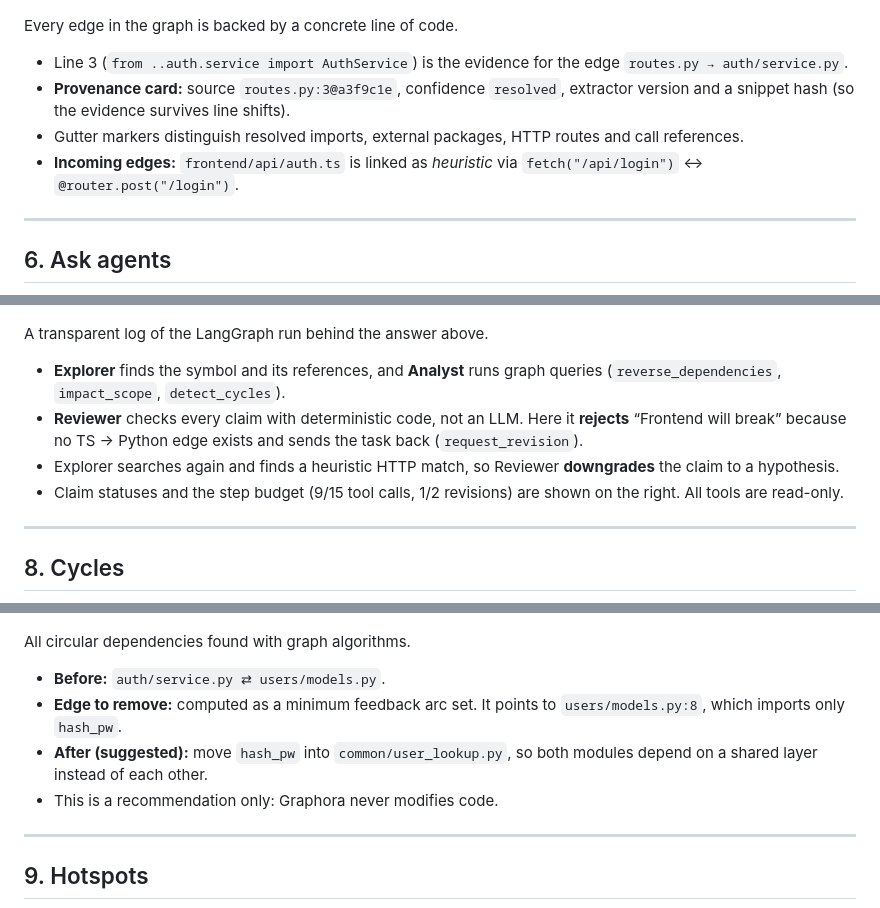
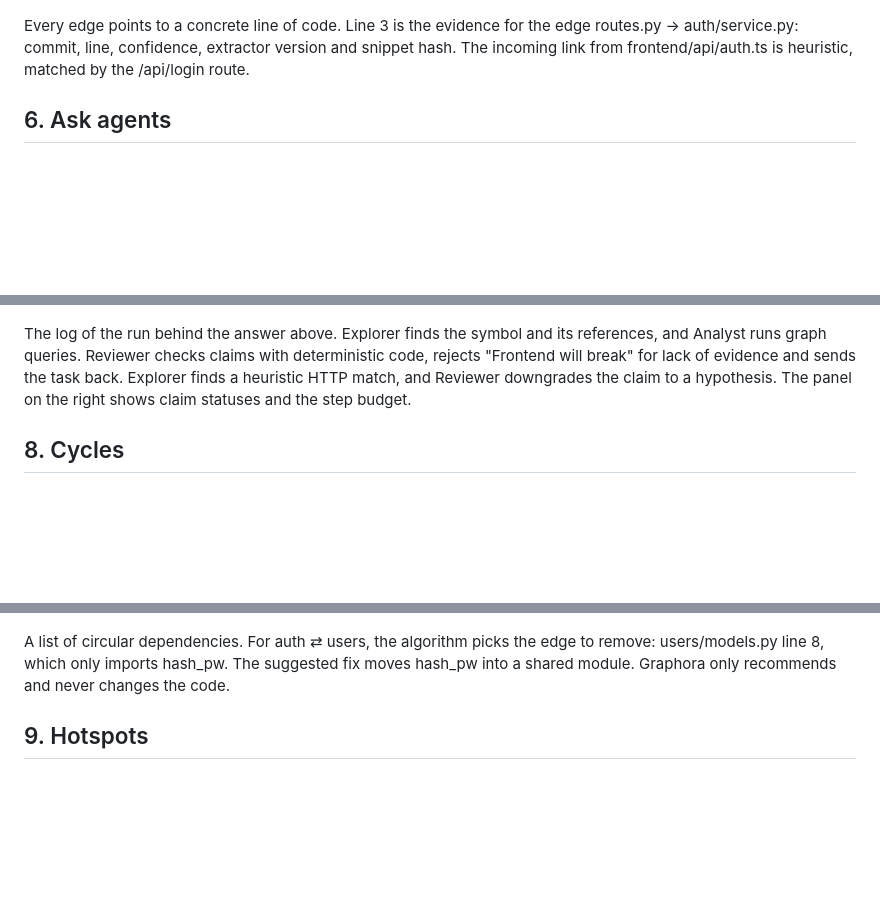
Before and after one commit to ulyanafrolova/graphora-AI, a Markdown page: docs/demo/README.md, 3 parts joined by grey strips. Drawn GitHub-style; blank space fills up the shorter version.

```diff
--- a/docs/demo/README.md
+++ b/docs/demo/README.md
@@ -59,14 +30,7 @@ The *Auth* component is expanded to file level, while neighbouring components ar
 
 ![Code and provenance](03-code-provenance.png)
 
-Every edge in the graph is backed by a concrete line of code.
-
-- Line 3 (`from ..auth.service import AuthService`) is the evidence for the edge `routes.py → auth/service.py`.
-- **Provenance card:** source `routes.py:3@a3f9c1e`, confidence `resolved`, extractor version and a snippet hash (so the evidence survives line shifts).
-- Gutter markers distinguish resolved imports, external packages, HTTP routes and call references.
-- **Incoming edges:** `frontend/api/auth.ts` is linked as *heuristic* via `fetch("/api/login")` ↔ `@router.post("/login")`.
-
----
+Every edge points to a concrete line of code. Line 3 is the evidence for the edge routes.py → auth/service.py: commit, line, confidence, extractor version and snippet hash. The incoming link from frontend/api/auth.ts is heuristic, matched by the /api/login route.
 
 ## 6. Ask agents
 
@@ -86,27 +42,13 @@ The user asks: *“What breaks if I change AuthService?”*
 
 ![Agent trace](05-agent-trace.png)
 
-A transparent log of the LangGraph run behind the answer above.
-
-- **Explorer** finds the symbol and its references, and **Analyst** runs graph queries (`reverse_dependencies`, `impact_scope`, `detect_cycles`).
-- **Reviewer** checks every claim with deterministic code, not an LLM. Here it **rejects** “Frontend will break” because no TS → Python edge exists and sends the task back (`request_revision`).
-- Explorer searches again and finds a heuristic HTTP match, so Reviewer **downgrades** the claim to a hypothesis.
-- Claim statuses and the step budget (9/15 tool calls, 1/2 revisions) are shown on the right. All tools are read-only.
-
----
+The log of the run behind the answer above. Explorer finds the symbol and its references, and Analyst runs graph queries. Reviewer checks claims with deterministic code, rejects "Frontend will break" for lack of evidence and sends the task back. Explorer finds a heuristic HTTP match, and Reviewer downgrades the claim to a hypothesis. The panel on the right shows claim statuses and the step budget.
 
 ## 8. Cycles
 
 ![Cycles](06-cycles.png)
 
-All circular dependencies found with graph algorithms.
-
-- **Before:** `auth/service.py ⇄ users/models.py`.
-- **Edge to remove:** computed as a minimum feedback arc set. It points to `users/models.py:8`, which imports only `hash_pw`.
-- **After (suggested):** move `hash_pw` into `common/user_lookup.py`, so both modules depend on a shared layer instead of each other.
-- This is a recommendation only: Graphora never modifies code.
-
----
+A list of circular dependencies. For auth ⇄ users, the algorithm picks the edge to remove: users/models.py line 8, which only imports hash_pw. The suggested fix moves hash_pw into a shared module. Graphora only recommends and never changes the code.
 
 ## 9. Hotspots
 
```
Also changed, not shown: other parts of docs/demo/README.md (+11 -70 lines).
